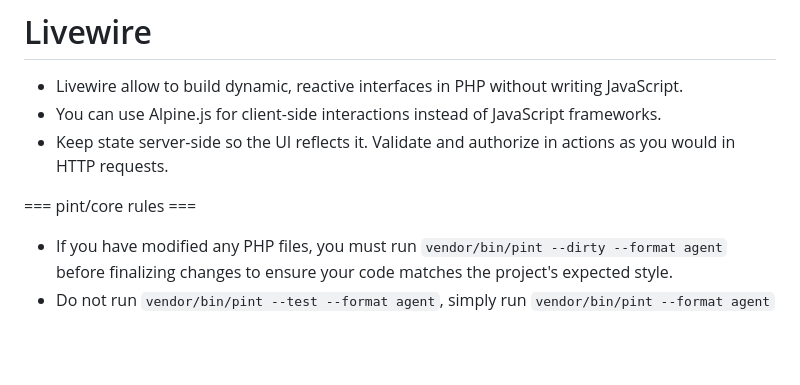
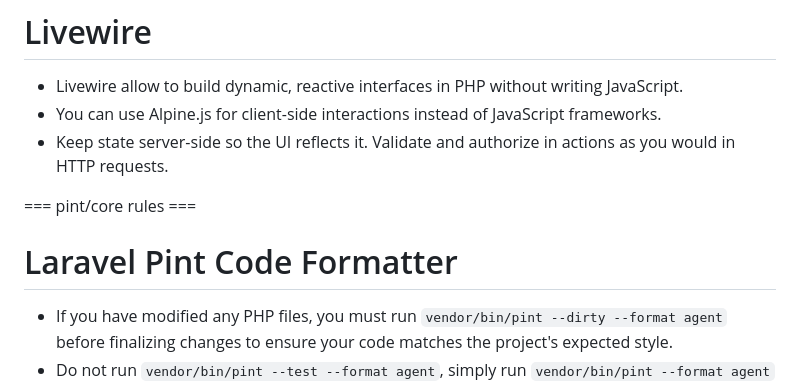
Before and after one commit to L00P3R93/gms, a Markdown page: CLAUDE.md, the part around the change. Drawn GitHub-style; blank space fills up the shorter version.

Commit message:
Add Laravel Pint header to CLAUDE.md
Insert a 'Laravel Pint Code Formatter' heading above the pint/core rules in CLAUDE.md to clearly label the instructions about running vendor/bin/pint for PHP formatting. This improves readability and clarifies the project's formatting requirements for PHP changes.

```diff
--- a/CLAUDE.md
+++ b/CLAUDE.md
@@ -165,6 +165,7 @@ This project has domain-specific skills available in `**/skills/**`. You MUST ac
 
 === pint/core rules ===
 
+# Laravel Pint Code Formatter
 
 - If you have modified any PHP files, you must run `vendor/bin/pint --dirty --format agent` before finalizing changes to ensure your code matches the project's expected style.
 - Do not run `vendor/bin/pint --test --format agent`, simply run `vendor/bin/pint --format agent` to fix any formatting issues.
```
